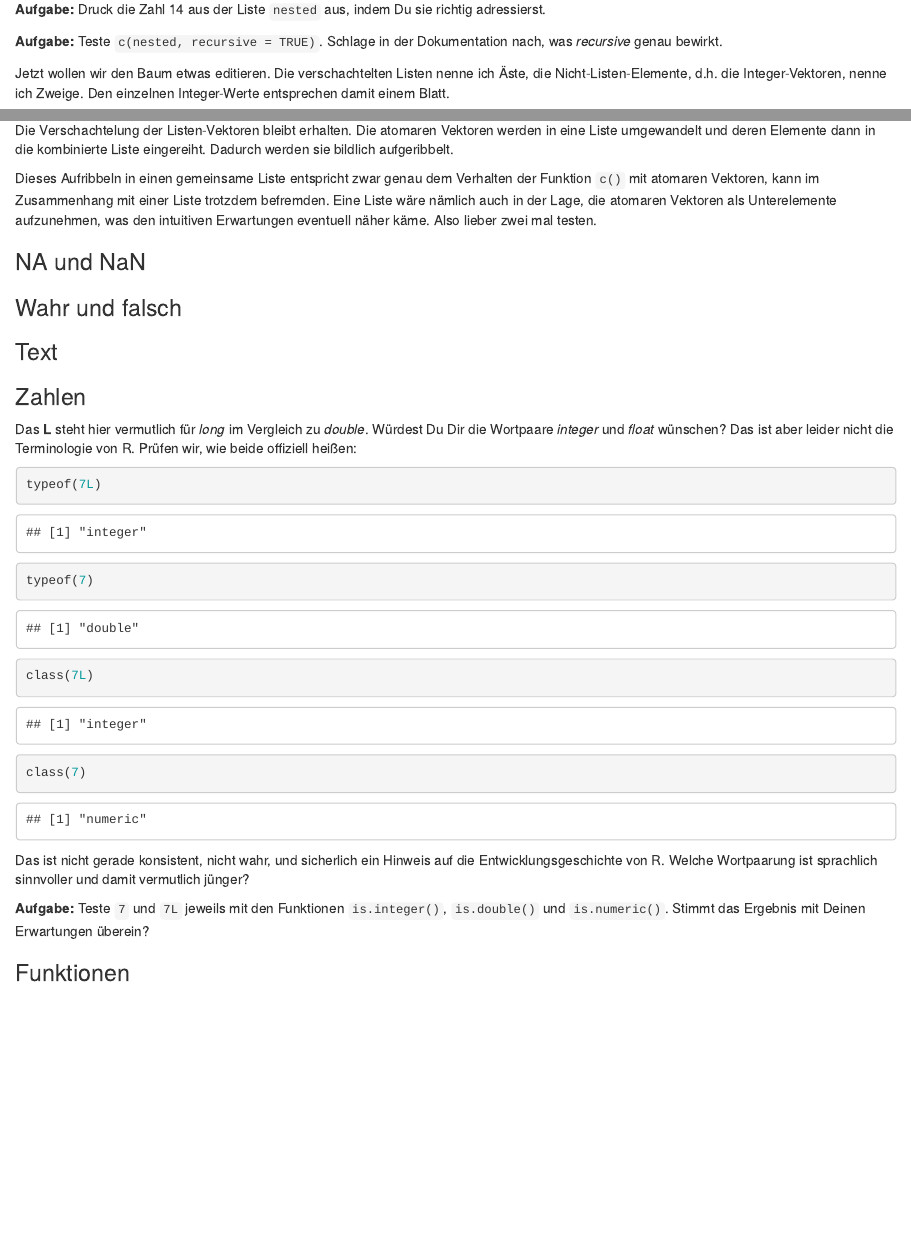
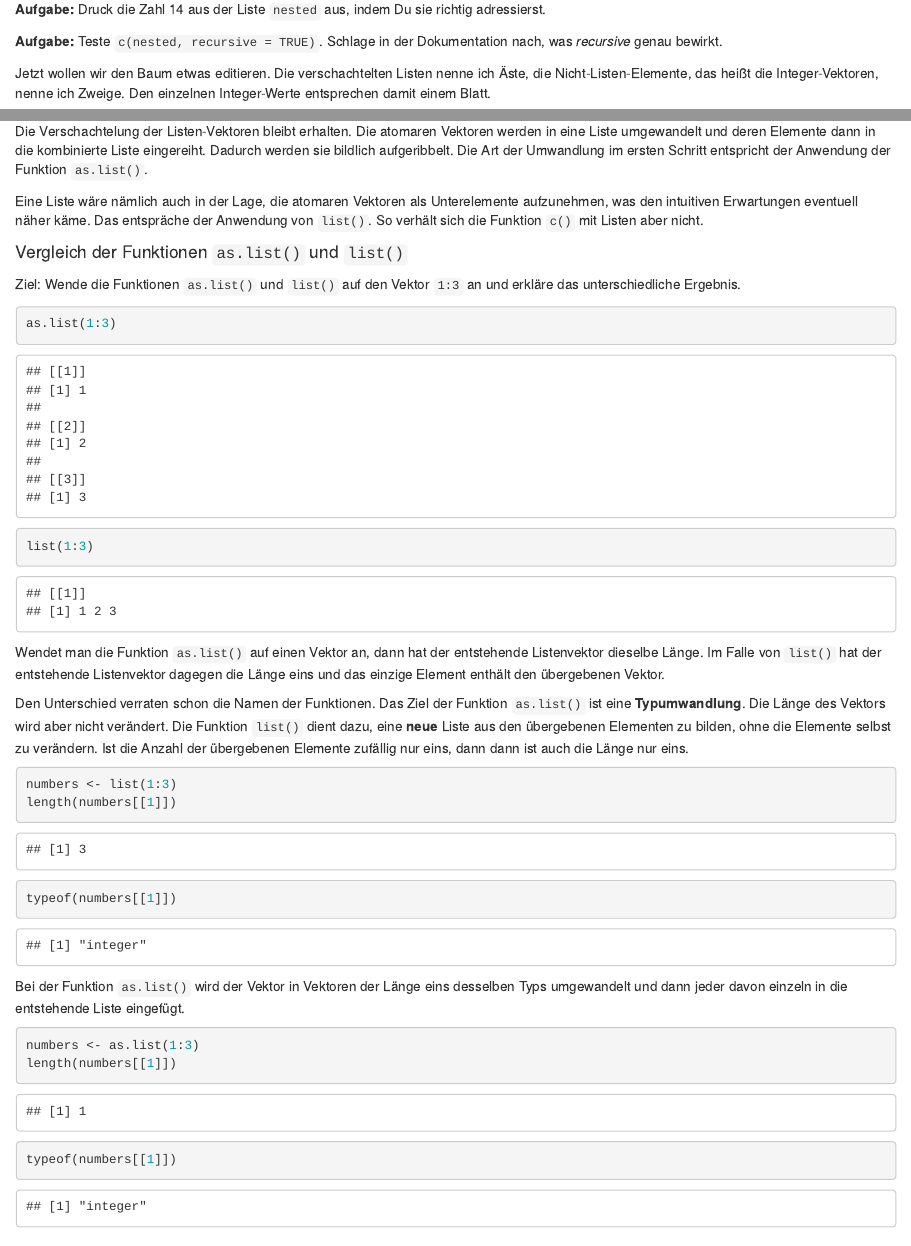
Before and after one commit to elmar-hinz/Buch.R-Programmierung, an R Markdown document (dataTypes.rmd): the page in a window 1100 px wide, from 10940 px down, and a second part further down, joined at a grey line. Rendered offline with R 4.5, knitr and Pandoc, with nearby package versions.

Commit message:
Listen c(), as.list(), list()

````diff
--- a/dataTypes.rmd
+++ b/dataTypes.rmd
@@ -545,8 +545,8 @@ adressierst.
 nach, was *recursive* genau bewirkt.
 
 Jetzt wollen wir den Baum etwas editieren. Die verschachtelten Listen nenne ich
-Äste, die Nicht-Listen-Elemente, d.h. die Integer-Vektoren, nenne ich Zweige.
-Den einzelnen Integer-Werte entsprechen damit einem Blatt.
+Äste, die Nicht-Listen-Elemente, das heißt die Integer-Vektoren, nenne ich
+Zweige. Den einzelnen Integer-Werte entsprechen damit einem Blatt.
 
 ##### Ein Blatt verändern
 
@@ -792,13 +792,53 @@ combined
 
 Die Verschachtelung der Listen-Vektoren bleibt erhalten. Die atomaren Vektoren
 werden in eine Liste umgewandelt und deren Elemente dann in die kombinierte
-Liste eingereiht. Dadurch werden sie bildlich aufgeribbelt.
+Liste eingereiht. Dadurch werden sie bildlich aufgeribbelt. Die Art der
+Umwandlung im ersten Schritt entspricht der Anwendung der Funktion
+`as.list()`.
 
-Dieses Aufribbeln in einen gemeinsame Liste entspricht zwar genau dem Verhalten
-der Funktion `c()` mit atomaren Vektoren, kann im Zusammenhang mit einer Liste
-trotzdem befremden. Eine Liste wäre nämlich auch in der Lage, die atomaren Vektoren
+Eine Liste wäre nämlich auch in der Lage, die atomaren Vektoren
 als Unterelemente aufzunehmen, was den intuitiven Erwartungen eventuell näher
-käme. Also lieber zwei mal testen.
+käme. Das entspräche der Anwendung von `list()`. So verhält sich
+die Funktion `c()` mit Listen aber nicht.
+
+#### Vergleich der Funktionen `as.list()` und `list()`
+
+Ziel: Wende die Funktionen `as.list()` und `list()` auf den Vektor `1:3` an und
+erkläre das unterschiedliche Ergebnis.
+
+```{r}
+as.list(1:3)
+list(1:3)
+```
+
+Wendet man die Funktion `as.list()` auf einen Vektor an, dann hat der
+entstehende Listenvektor dieselbe Länge. Im Falle von `list()` hat der
+entstehende Listenvektor dagegen die Länge eins und das einzige Element enthält
+den übergebenen Vektor.
+
+Den Unterschied verraten schon die Namen der Funktionen. Das Ziel der Funktion
+`as.list()` ist eine **Typumwandlung**. Die Länge des Vektors wird aber nicht
+verändert. Die Funktion `list()` dient dazu, eine **neue** Liste aus den
+übergebenen Elementen zu bilden, ohne die Elemente selbst zu verändern. Ist die
+Anzahl der übergebenen Elemente zufällig nur eins, dann dann ist auch die Länge
+nur eins.
+
+```{r}
+numbers <- list(1:3)
+length(numbers[[1]])
+typeof(numbers[[1]])
+```
+
+Bei der Funktion `as.list()` wird der Vektor in Vektoren der Länge eins
+desselben Typs umgewandelt und dann jeder davon einzeln in die entstehende
+Liste eingefügt.
+
+```{r}
+numbers <- as.list(1:3)
+length(numbers[[1]])
+typeof(numbers[[1]])
+
+```
 
 ### NA und NaN
 
````
Also changed, not shown: book.html, book.md, dataTypes.rmd (14 more changed lines).
